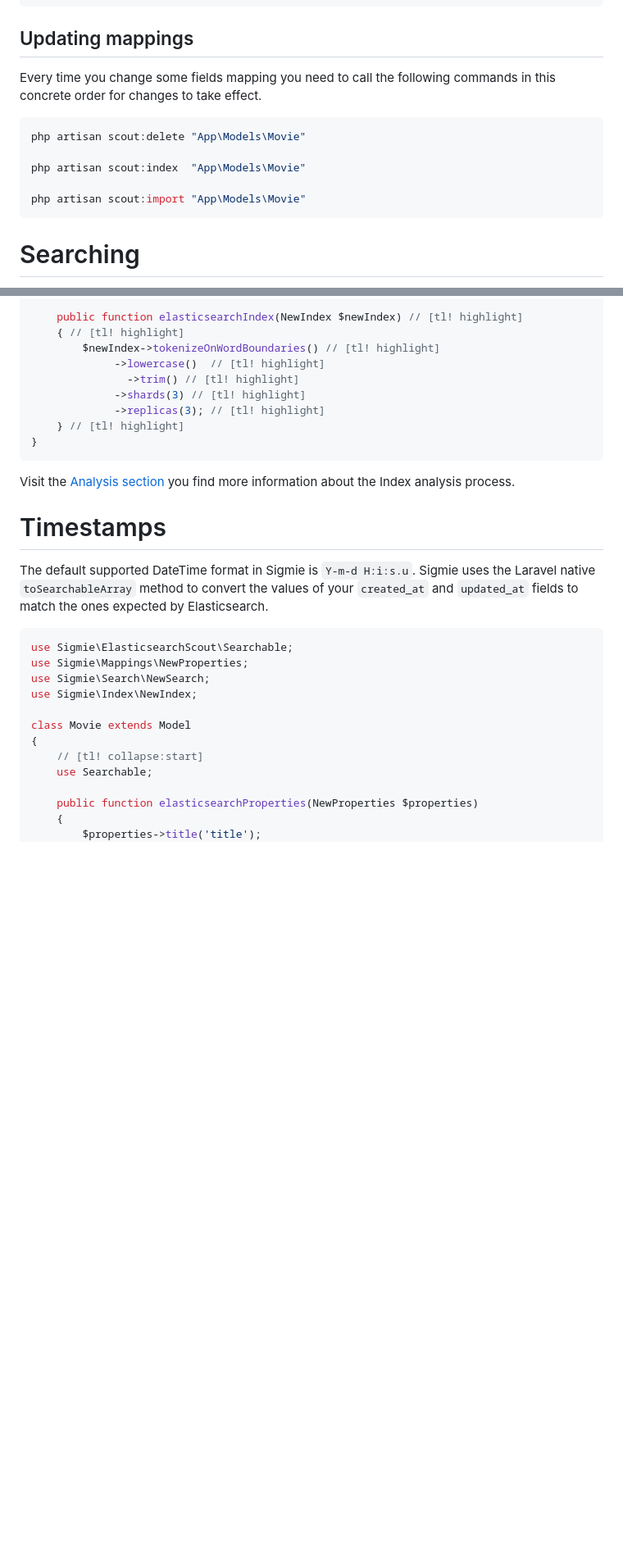
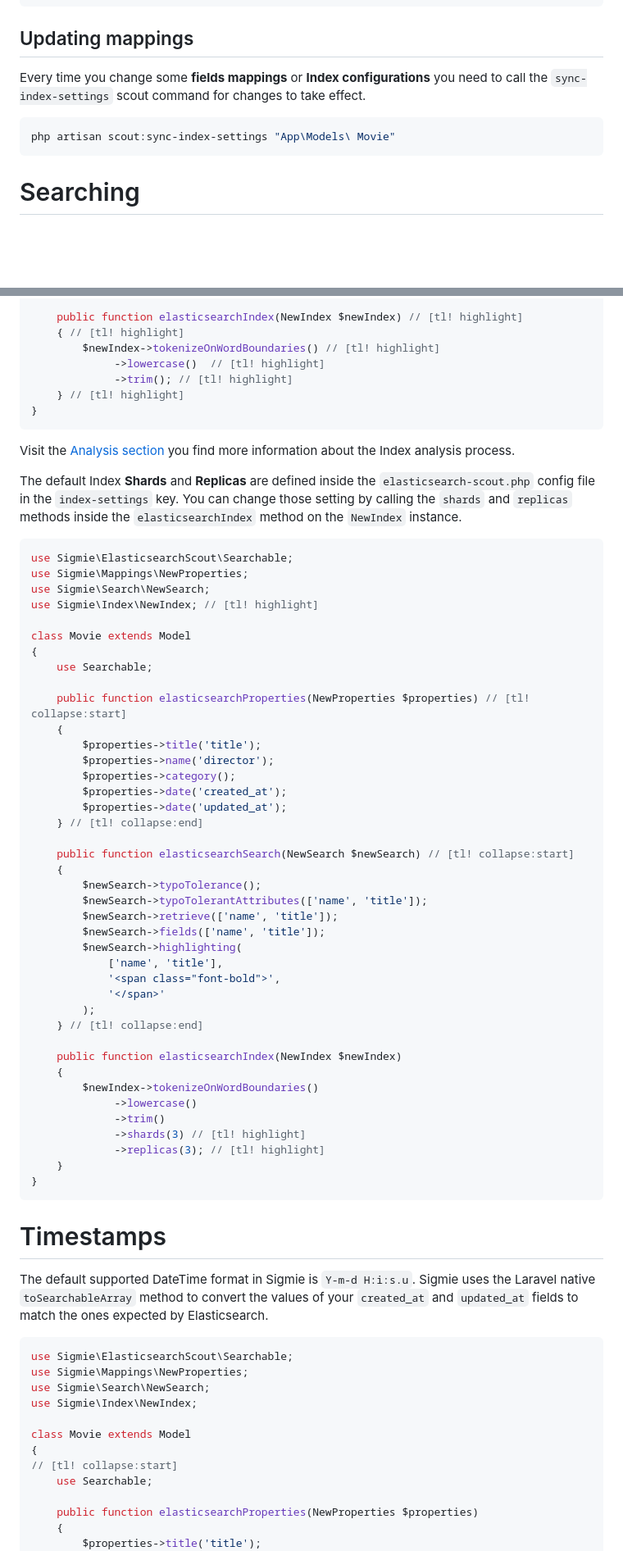
Before and after one commit to sigmie/sigmie.com, a Markdown page: docs/v0/laravel-scout.md, 2 parts joined by grey strips. Shown: that part at 82% size. GitHub-like rendering; blank space fills up the shorter version.

Commit message:
UPD: es scout

````diff
--- a/docs/v0/laravel-scout.md
+++ b/docs/v0/laravel-scout.md
@@ -211,13 +222,9 @@ php artisan scout:import "App\Models\Movie"
 ```
 
 ## Updating mappings
-Every time you change some fields mapping you need to call the following commands in this concrete order for changes to take effect.
+Every time you change some **fields mappings** or **Index configurations** you need to call the `sync-index-settings` scout command for changes to take effect.
 ```bash
-php artisan scout:delete "App\Models\Movie"
-
-php artisan scout:index  "App\Models\Movie"
-
-php artisan scout:import "App\Models\Movie"
+php artisan scout:sync-index-settings "App\Models\ Movie"
 ```
 
 # Searching
@@ -308,14 +315,56 @@ class Movie extends Model
     { // [tl! highlight]
         $newIndex->tokenizeOnWordBoundaries() // [tl! highlight]
              ->lowercase()  // [tl! highlight]
-               ->trim() // [tl! highlight]
-             ->shards(3) // [tl! highlight]
-             ->replicas(3); // [tl! highlight]
+             ->trim(); // [tl! highlight]
     } // [tl! highlight]
 }
 ```
 
 Visit the [Analysis section](http://sigmie.test/docs/v0/analysis) you find more information about the Index analysis process.
+
+The default Index **Shards** and **Replicas** are defined inside the `elasticsearch-scout.php`  config file in the `index-settings` key. You can change those setting by calling the `shards` and `replicas` methods inside the `elasticsearchIndex` method on the `NewIndex` instance.
+```php
+use Sigmie\ElasticsearchScout\Searchable;
+use Sigmie\Mappings\NewProperties;
+use Sigmie\Search\NewSearch;
+use Sigmie\Index\NewIndex; // [tl! highlight]
+
+class Movie extends Model
+{
+    use Searchable;
+
+    public function elasticsearchProperties(NewProperties $properties) // [tl! collapse:start]
+    {
+        $properties->title('title');
+        $properties->name('director');
+        $properties->category();
+        $properties->date('created_at');
+        $properties->date('updated_at');
+    } // [tl! collapse:end]
+
+    public function elasticsearchSearch(NewSearch $newSearch) // [tl! collapse:start]
+    {
+        $newSearch->typoTolerance();
+        $newSearch->typoTolerantAttributes(['name', 'title']);
+        $newSearch->retrieve(['name', 'title']);
+        $newSearch->fields(['name', 'title']);
+        $newSearch->highlighting(
+            ['name', 'title'],
+            '<span class="font-bold">',
+            '</span>'
+        );
+    } // [tl! collapse:end]
+
+    public function elasticsearchIndex(NewIndex $newIndex)
+    {
+        $newIndex->tokenizeOnWordBoundaries()
+             ->lowercase()
+             ->trim()
+             ->shards(3) // [tl! highlight]
+             ->replicas(3); // [tl! highlight]
+    }
+}
+```
 
 # Timestamps
 The default supported DateTime format in Sigmie is `Y-m-d H:i:s.u`. Sigmie uses the Laravel native `toSearchableArray` method to convert the values of your `created_at` and `updated_at` fields to match the ones expected by Elasticsearch.
@@ -328,7 +377,7 @@ use Sigmie\Index\NewIndex;
 
 class Movie extends Model
 {
-    // [tl! collapse:start]
+// [tl! collapse:start]
     use Searchable;
 
     public function elasticsearchProperties(NewProperties $properties)
````
Also changed, not shown: other parts of docs/v0/laravel-scout.md (+31 -24 lines).
